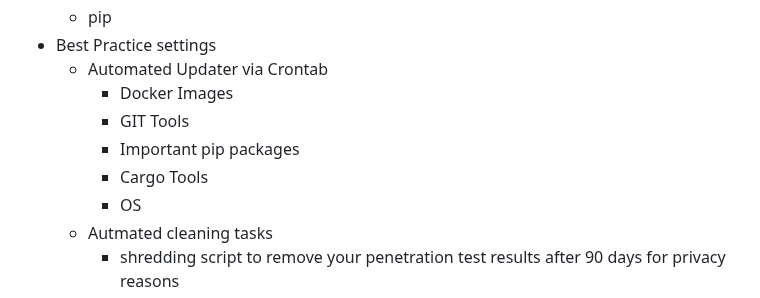
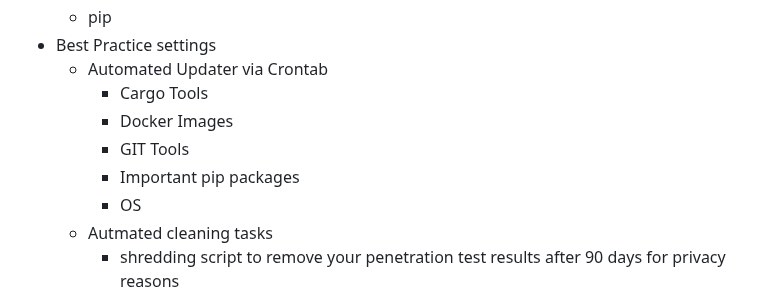
Before and after one commit to Jarl-Bjoern/Yggdrasil, a Markdown page: README.md, the part around the change. Rendered like a GitHub page.

```diff
--- a/README.md
+++ b/README.md
@@ -74,10 +74,10 @@ The name `Yggdrasil` comes from Norse mythology and is the tree of life or world
   - pip
 - Best Practice settings
   - Automated Updater via Crontab
+    - Cargo Tools
     - Docker Images
     - GIT Tools
     - Important pip packages
-    - Cargo Tools
     - OS
   - Autmated cleaning tasks
     - shredding script to remove your penetration test results after 90 days for privacy reasons
```
